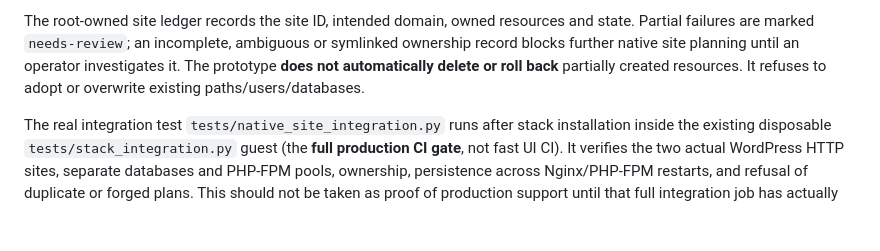
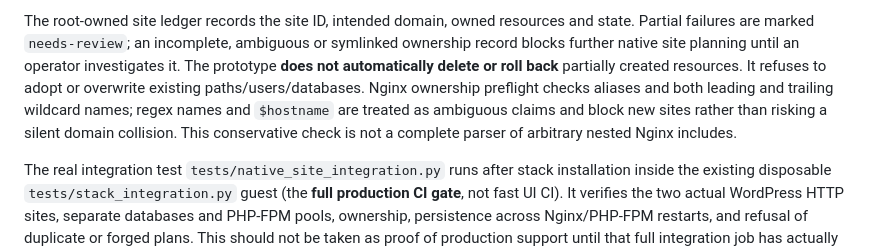
Before and after one commit to JakeMcilvenna/wordpress-manager, a Markdown page: docs/WEBSITE_BACKENDS.md, the part around the change. Rendered like a GitHub page; blank space fills up the shorter version.

Commit message:
Document conservative Nginx domain collision policy

```diff
--- a/docs/WEBSITE_BACKENDS.md
+++ b/docs/WEBSITE_BACKENDS.md
@@ -144,7 +144,11 @@ resources and state. Partial failures are marked `needs-review`; an
 incomplete, ambiguous or symlinked ownership record blocks further native
 site planning until an operator investigates it. The prototype **does not
 automatically delete or roll back** partially created resources. It refuses
-to adopt or overwrite existing paths/users/databases.
+to adopt or overwrite existing paths/users/databases. Nginx ownership preflight
+checks aliases and both leading and trailing wildcard names; regex names and
+`$hostname` are treated as ambiguous claims and block new sites rather than
+risking a silent domain collision. This conservative check is not a complete
+parser of arbitrary nested Nginx includes.
 
 The real integration test `tests/native_site_integration.py` runs after
 stack installation inside the existing disposable `tests/stack_integration.py`
```
